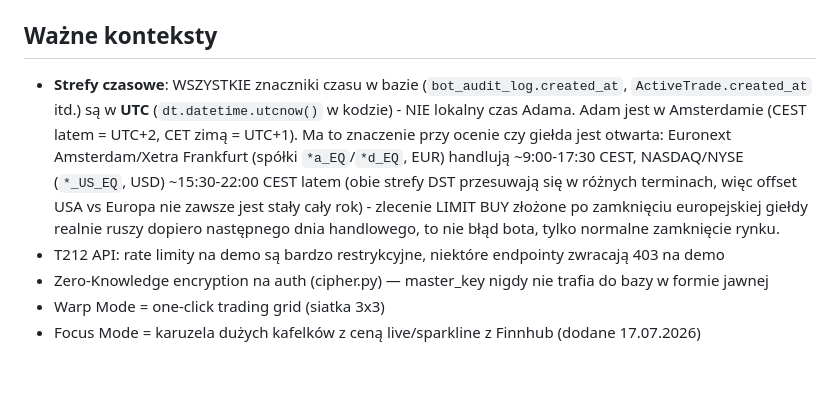
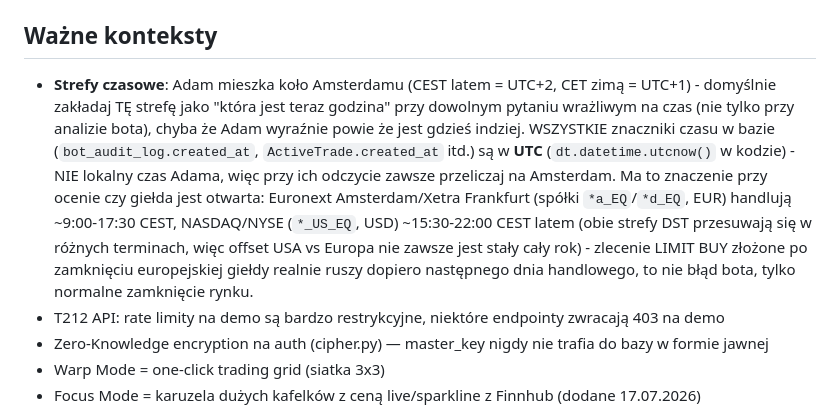
Before and after one commit to adamkrylowicz-alt/sniper, a Markdown page: CLAUDE.md, the part around the change. Rendered like a GitHub page; blank space fills up the shorter version.

Commit message:
CLAUDE.md: strefa czasowa Adama (Amsterdam) jako ogolna zasada, nie tylko dla bota
Adam poprosil zeby to zapamietac trwale i wszedzie, gdzie sie da - dotad
nota o Amsterdamie byla scisle scopowana do interpretacji timestampow
bota w bazie, teraz jasno powiedziane ze to domyslne zalozenie "ktora
jest godzina" dla kazdego pytania wrazliwego na czas.

Co-Authored-By: Claude Sonnet 5 <noreply@anthropic.com>

```diff
--- a/CLAUDE.md
+++ b/CLAUDE.md
@@ -17,7 +17,7 @@
 - `t212-panel/migrate_add_*.py` — jednorazowe, idempotentne migracje SQLite (ALTER TABLE) — uruchamiane ręcznie po uploadzie, bo `db.create_all()` nie dokłada kolumn do istniejących tabel
 
 ## Ważne konteksty
-- **Strefy czasowe**: WSZYSTKIE znaczniki czasu w bazie (`bot_audit_log.created_at`, `ActiveTrade.created_at` itd.) są w **UTC** (`dt.datetime.utcnow()` w kodzie) - NIE lokalny czas Adama. Adam jest w Amsterdamie (CEST latem = UTC+2, CET zimą = UTC+1). Ma to znaczenie przy ocenie czy giełda jest otwarta: Euronext Amsterdam/Xetra Frankfurt (spółki `*a_EQ`/`*d_EQ`, EUR) handlują ~9:00-17:30 CEST, NASDAQ/NYSE (`*_US_EQ`, USD) ~15:30-22:00 CEST latem (obie strefy DST przesuwają się w różnych terminach, więc offset USA vs Europa nie zawsze jest stały cały rok) - zlecenie LIMIT BUY złożone po zamknięciu europejskiej giełdy realnie ruszy dopiero następnego dnia handlowego, to nie błąd bota, tylko normalne zamknięcie rynku.
+- **Strefy czasowe**: Adam mieszka koło Amsterdamu (CEST latem = UTC+2, CET zimą = UTC+1) - domyślnie zakładaj TĘ strefę jako "która jest teraz godzina" przy dowolnym pytaniu wrażliwym na czas (nie tylko przy analizie bota), chyba że Adam wyraźnie powie że jest gdzieś indziej. WSZYSTKIE znaczniki czasu w bazie (`bot_audit_log.created_at`, `ActiveTrade.created_at` itd.) są w **UTC** (`dt.datetime.utcnow()` w kodzie) - NIE lokalny czas Adama, więc przy ich odczycie zawsze przeliczaj na Amsterdam. Ma to znaczenie przy ocenie czy giełda jest otwarta: Euronext Amsterdam/Xetra Frankfurt (spółki `*a_EQ`/`*d_EQ`, EUR) handlują ~9:00-17:30 CEST, NASDAQ/NYSE (`*_US_EQ`, USD) ~15:30-22:00 CEST latem (obie strefy DST przesuwają się w różnych terminach, więc offset USA vs Europa nie zawsze jest stały cały rok) - zlecenie LIMIT BUY złożone po zamknięciu europejskiej giełdy realnie ruszy dopiero następnego dnia handlowego, to nie błąd bota, tylko normalne zamknięcie rynku.
 - T212 API: rate limity na demo są bardzo restrykcyjne, niektóre endpointy zwracają 403 na demo
 - Zero-Knowledge encryption na auth (cipher.py) — master_key nigdy nie trafia do bazy w formie jawnej
 - Warp Mode = one-click trading grid (siatka 3x3)
```
